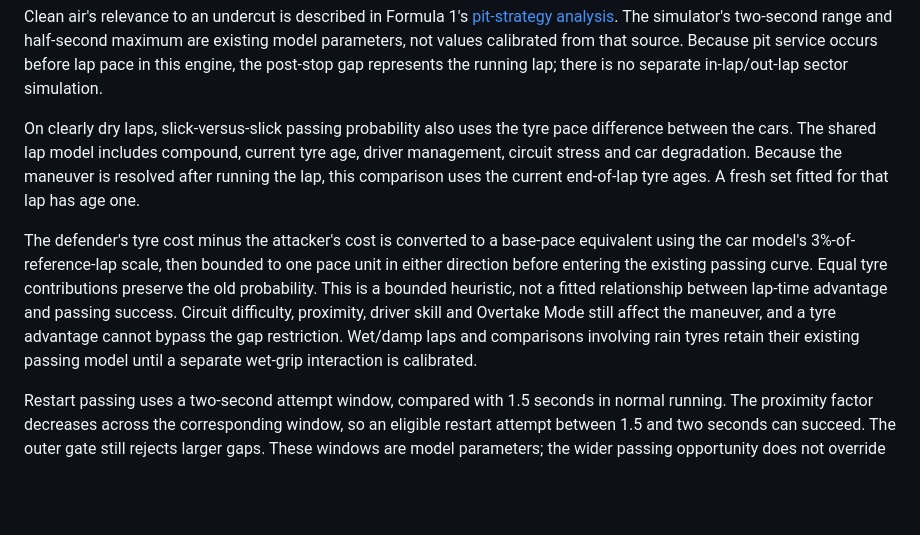
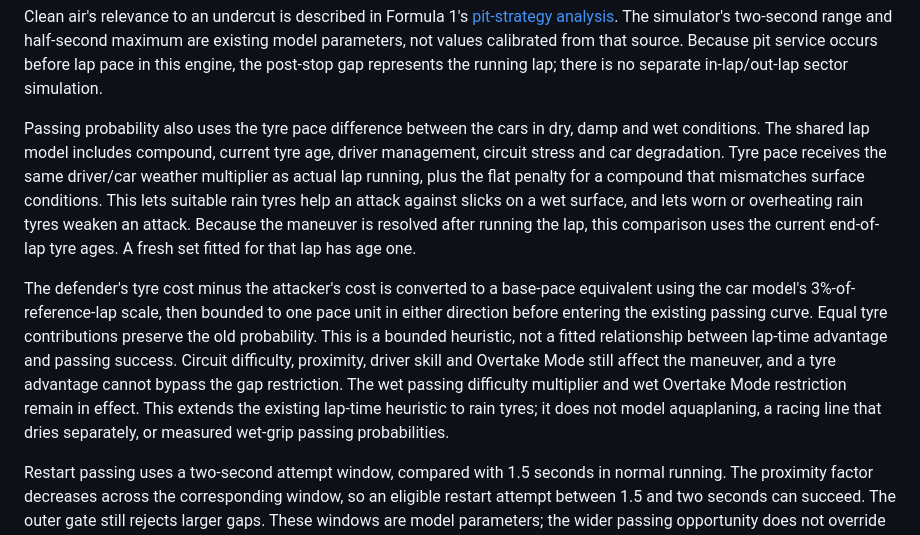
Before and after one commit to philippmch/f1-simulator, a Markdown page: docs/strategy-model.md, the part around the change. Rendered like a GitHub page; blank space fills up the shorter version.

Commit message:
Explain tyre effects on wet-weather passing

```diff
--- a/docs/strategy-model.md
+++ b/docs/strategy-model.md
@@ -143,9 +143,13 @@ parameters, not values calibrated from that source. Because pit service occurs
 before lap pace in this engine, the post-stop gap represents the running lap;
 there is no separate in-lap/out-lap sector simulation.
 
-On clearly dry laps, slick-versus-slick passing probability also uses the tyre
-pace difference between the cars. The shared lap model includes compound,
-current tyre age, driver management, circuit stress and car degradation. Because
+Passing probability also uses the tyre pace difference between the cars in
+dry, damp and wet conditions. The shared lap model includes compound,
+current tyre age, driver management, circuit stress and car degradation. Tyre
+pace receives the same driver/car weather multiplier as actual lap running,
+plus the flat penalty for a compound that mismatches surface conditions. This
+lets suitable rain tyres help an attack against slicks on a wet surface, and
+lets worn or overheating rain tyres weaken an attack. Because
 the maneuver is resolved after running the lap, this comparison uses the
 current end-of-lap tyre ages. A fresh set fitted for that lap has age one.
 
@@ -156,8 +160,10 @@ Equal tyre contributions preserve the old probability. This is a bounded
 heuristic, not a fitted relationship between lap-time advantage and passing
 success. Circuit difficulty, proximity, driver skill and Overtake Mode still
 affect the maneuver, and a tyre advantage cannot bypass the gap restriction.
-Wet/damp laps and comparisons involving rain tyres retain their existing passing
-model until a separate wet-grip interaction is calibrated.
+The wet passing difficulty multiplier and wet Overtake Mode restriction remain
+in effect. This extends the existing lap-time heuristic to rain tyres; it does
+not model aquaplaning, a racing line that dries separately, or measured wet-grip
+passing probabilities.
 
 Restart passing uses a two-second attempt window, compared with 1.5 seconds
 in normal running. The proximity factor decreases across the corresponding
```
